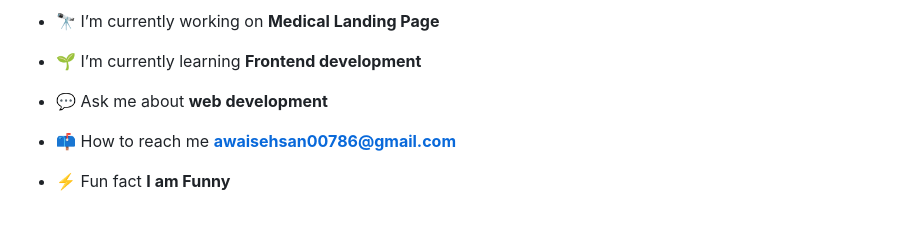
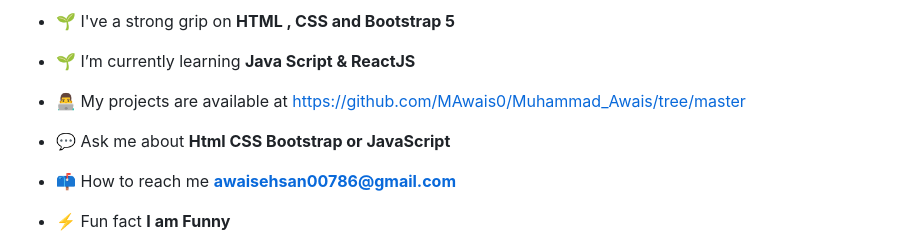
Before and after one commit to MAwais0/Muhammad_Awais, a Markdown page: README.md, the part around the change printed below. Drawn GitHub-style; blank space fills up the shorter version.

```diff
--- a/README.md
+++ b/README.md
@@ -6,11 +6,12 @@
 
 <p align="left"> <img src="https://komarev.com/ghpvc/?username=mawais0&label=Profile%20views&color=0e75b6&style=flat" alt="mawais0" /> </p>
 
-- 🔭 I’m currently working on **Medical Landing Page**
+- 🌱 I've a strong grip on **HTML , CSS and Bootstrap 5**
 
-- 🌱 I’m currently learning **Frontend development**
+- 🌱 I’m currently learning **Java Script & ReactJS**
+- 👨‍💻 My projects are available at https://github.com/MAwais0/Muhammad_Awais/tree/master
 
-- 💬 Ask me about **web development**
+- 💬 Ask me about **Html CSS Bootstrap or JavaScript**
 
 - 📫 How to reach me **awaisehsan00786@gmail.com**
 
```
Also changed, not shown: other parts of README.md (+2 -2 lines).
